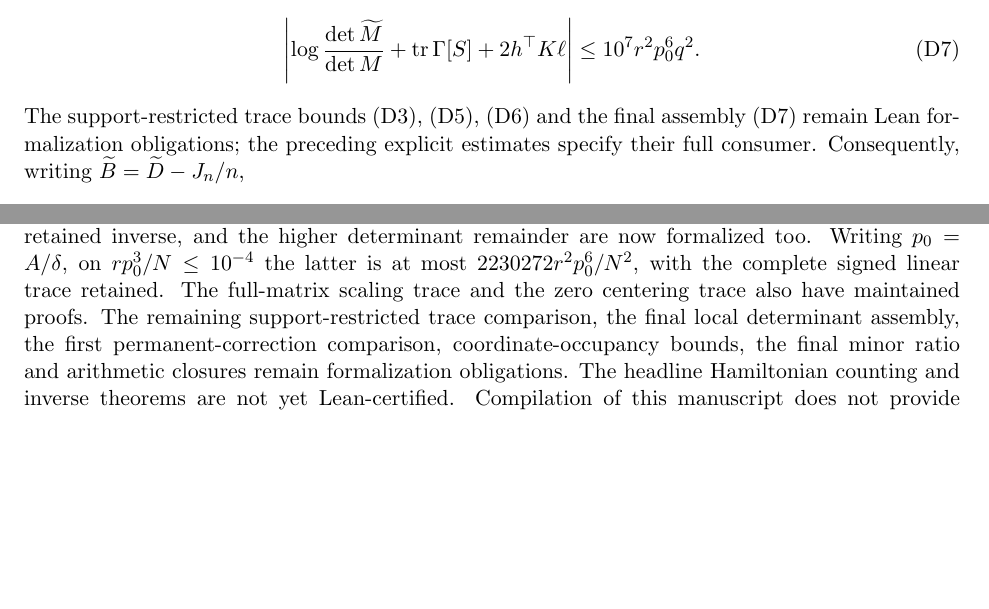
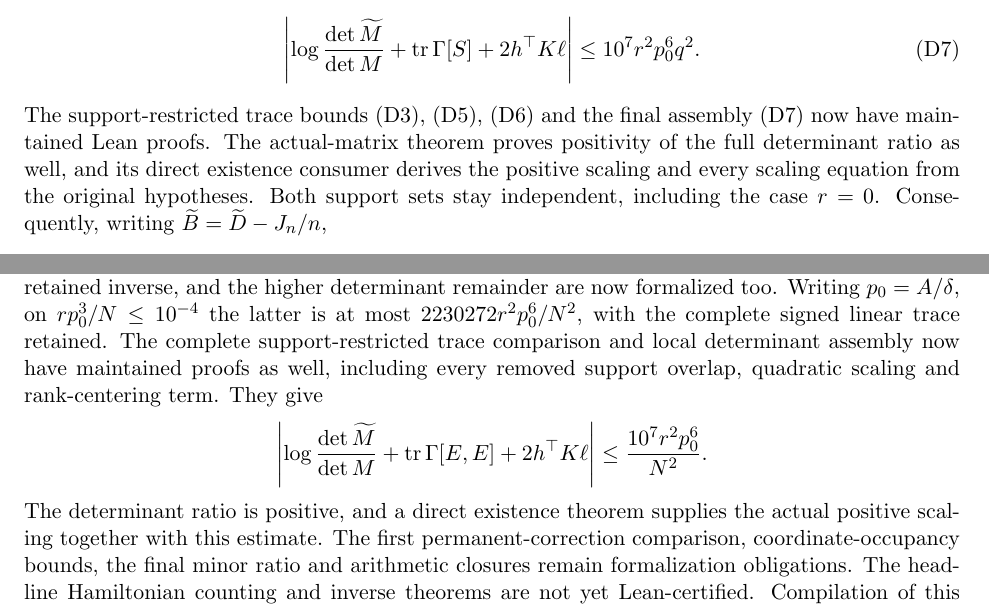
Before and after one commit to kimihiro64/prime-factor-oscillations, a LaTeX paper (paper/weighted-expander-rounding-20261114/main.tex, which reads paper/weighted-expander-rounding-20261114/compensated-minor-jet.tex): two parts of pages 71 and 81 of 82 before the commit and two parts of pages 71 and 81 of 83 after it, joined at a grey line, cut so that both start at the same text, the shorter picture padded with empty space. Compiled offline with pdfLaTeX.

Commit message:
Prove the complete signed local determinant cost

```diff
--- a/paper/weighted-expander-rounding-20261114/compensated-minor-jet.tex
+++ b/paper/weighted-expander-rounding-20261114/compensated-minor-jet.tex
@@ -326,8 +326,11 @@ Combining (D2), (D6), and the deleted-principal
                   \leq10^7r^2p_0^6q^2.        \tag{D7}
 \]
 The support-restricted trace bounds (D3), (D5), (D6) and
-the final assembly (D7) remain Lean formalization obligations;
-the preceding explicit estimates specify their full consumer.
+the final assembly (D7) now have maintained Lean proofs.
+The actual-matrix theorem proves positivity of the full determinant
+ratio as well, and its direct existence consumer derives the positive
+scaling and every scaling equation from the original hypotheses.
+Both support sets stay independent, including the case \(r=0\).
 Consequently, writing \(\widetilde B=\widetilde D-J_n/n\),
 \[
  \log\frac{\det(I-\widetilde B^\top\widetilde B)^{-1/2}}
--- a/paper/weighted-expander-rounding-20261114/main.tex
+++ b/paper/weighted-expander-rounding-20261114/main.tex
@@ -506,11 +506,19 @@ The full scaling and rank-centering perturbation, the actual retained
 inverse, and the higher determinant remainder are now formalized too.
 Writing \(p_0=A/\delta\), on \(rp_0^3/N\leq10^{-4}\) the latter is at most
 \(2230272r^2p_0^6/N^2\), with the complete signed linear trace retained.
-The full-matrix scaling trace and the zero centering trace also have
-maintained proofs. The remaining support-restricted trace comparison,
-the final local determinant assembly, the first permanent-correction
-comparison, coordinate-occupancy bounds, the final minor ratio
-and arithmetic closures remain formalization obligations.
+The complete support-restricted trace comparison and local determinant
+assembly now have maintained proofs as well, including every removed
+support overlap, quadratic scaling and rank-centering term. They give
+\[
+ \left|\log\frac{\det\widetilde M}{\det M}
+       +\operatorname{tr}\Gamma[E,E]+2h^\top K\ell\right|
+ \leq\frac{10^7r^2p_0^6}{N^2}.
+\]
+The determinant ratio is positive, and a direct existence theorem
+supplies the actual positive scaling together with this estimate.
+The first permanent-correction comparison, coordinate-occupancy bounds,
+the final minor ratio and arithmetic closures remain formalization
+obligations.
 The headline Hamiltonian counting and inverse theorems are not yet
 Lean-certified.
 Compilation of this manuscript does not provide mathematical or
```
Also changed, not shown: paper/weighted-expander-rounding-20261114/compensated-minor-jet.tex (13 more changed lines), 6 other files.
